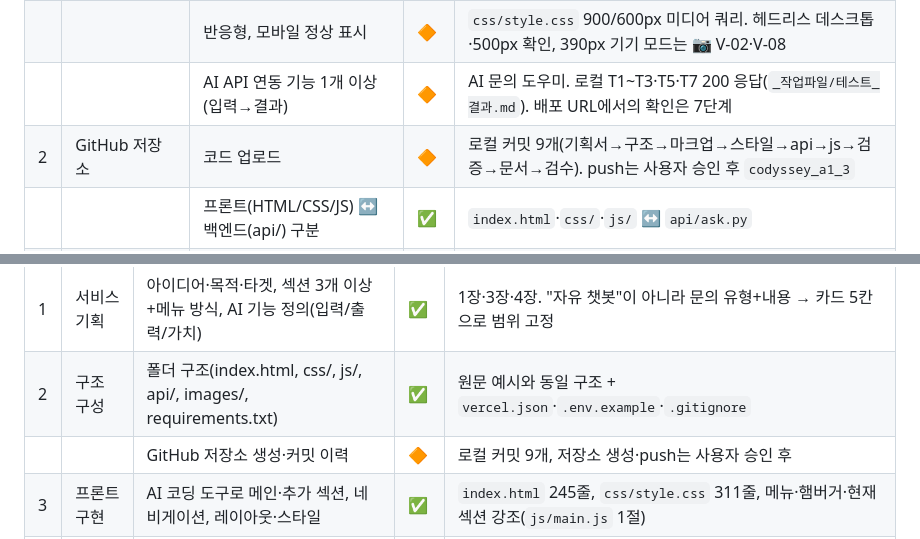
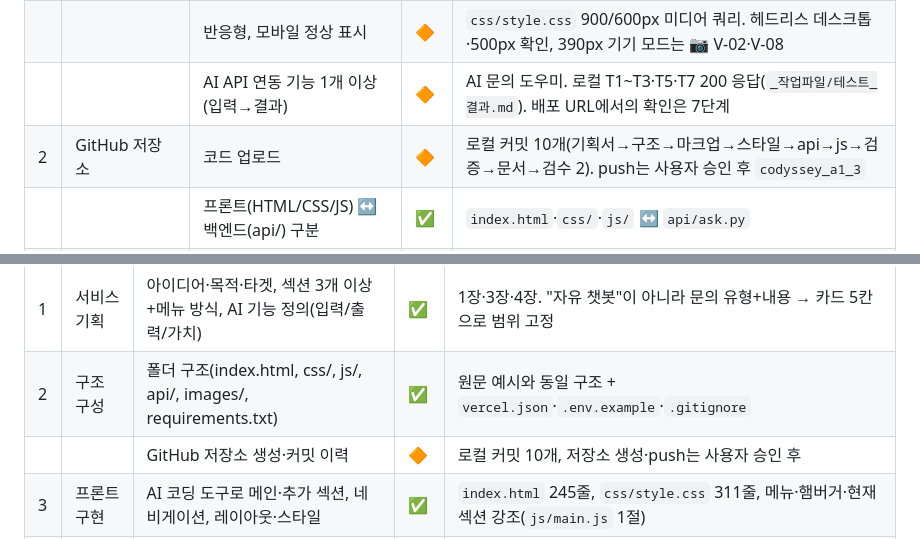
Before and after one commit to etu9317cw/codyssey_a1_3, a Markdown page: 서비스_기획서.md, 2 parts joined by grey strips. Rendered like a GitHub page.

```diff
--- a/서비스_기획서.md
+++ b/서비스_기획서.md
@@ -240,7 +240,7 @@ js/main.js  결과 카드 렌더링 / 오류·타임아웃 메시지
 | 1 | 배포된 웹 서비스 | 페이지/섹션 3개 이상 + 메뉴 이동 | ✅ | 섹션 5개(`#home #about #programs #ask #faq`), 고정 메뉴 앵커 5개, 600px 이하 햄버거 |
 | | | 반응형, 모바일 정상 표시 | 🔶 | `css/style.css` 900/600px 미디어 쿼리. 헤드리스 데스크톱·500px 확인, 390px 기기 모드는 📷 V-02·V-08 |
 | | | AI API 연동 기능 1개 이상(입력→결과) | 🔶 | AI 문의 도우미. 로컬 T1~T3·T5·T7 200 응답(`_작업파일/테스트_결과.md`). 배포 URL에서의 확인은 7단계 |
-| 2 | GitHub 저장소 | 코드 업로드 | 🔶 | 로컬 커밋 9개(기획서→구조→마크업→스타일→api→js→검증→문서→검수). push는 사용자 승인 후 `codyssey_a1_3` |
+| 2 | GitHub 저장소 | 코드 업로드 | 🔶 | 로컬 커밋 10개(기획서→구조→마크업→스타일→api→js→검증→문서→검수 2). push는 사용자 승인 후 `codyssey_a1_3` |
 | | | 프론트(HTML/CSS/JS) ↔ 백엔드(api/) 구분 | ✅ | `index.html`·`css/`·`js/` ↔ `api/ask.py` |
 | 3 | README.md | 소개·기술 스택·실행/배포 방법·배포 URL | 🔶 | `README.md` 각 절 작성, 배포 URL만 배포 후 기록 |
 | | | 환경 변수(키) 설정 방법 | ✅ | README "환경 변수" 표(이름 3개·로컬 `.env`·Vercel 설정), `.env.example` |
@@ -255,7 +255,7 @@ js/main.js  결과 카드 렌더링 / 오류·타임아웃 메시지
 |---|---|---|---|---|
 | 1 | 서비스 기획 | 아이디어·목적·타겟, 섹션 3개 이상+메뉴 방식, AI 기능 정의(입력/출력/가치) | ✅ | 1장·3장·4장. "자유 챗봇"이 아니라 문의 유형+내용 → 카드 5칸으로 범위 고정 |
 | 2 | 구조 구성 | 폴더 구조(index.html, css/, js/, api/, images/, requirements.txt) | ✅ | 원문 예시와 동일 구조 + `vercel.json`·`.env.example`·`.gitignore` |
-| | | GitHub 저장소 생성·커밋 이력 | 🔶 | 로컬 커밋 9개, 저장소 생성·push는 사용자 승인 후 |
+| | | GitHub 저장소 생성·커밋 이력 | 🔶 | 로컬 커밋 10개, 저장소 생성·push는 사용자 승인 후 |
 | 3 | 프론트 구현 | AI 코딩 도구로 메인·추가 섹션, 네비게이션, 레이아웃·스타일 | ✅ | `index.html` 245줄, `css/style.css` 311줄, 메뉴·햄버거·현재 섹션 강조(`js/main.js` 1절) |
 | 4 | 반응형 | 모바일/태블릿/데스크톱 조정, 2가지 크기에서 직접 확인 | 🔶 | 조정 완료(900/600px). 확인: 헤드리스 데스크톱·500px(10-07) + 사용자 기기 모드 390px(V-01·V-02) |
 | 5 | AI UX | 입력 UI, 결과 표시, 실패 처리 1개 이상 안내 | ✅ | 폼(유형+내용) → 카드 5칸. 빈 입력·API 오류·타임아웃 3종 모두 + 길이 초과. T4·T6·T8 확인 |
```
Also changed, not shown: _작업파일/테스트_결과.md (+2 -2 lines).
